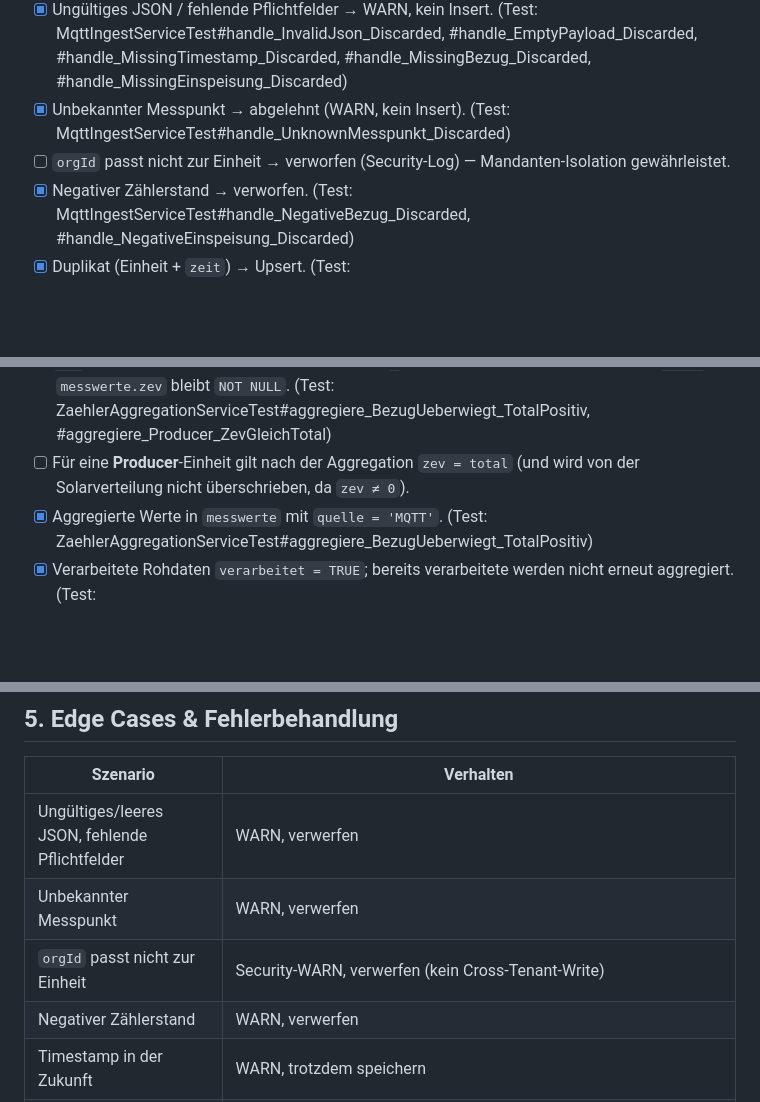
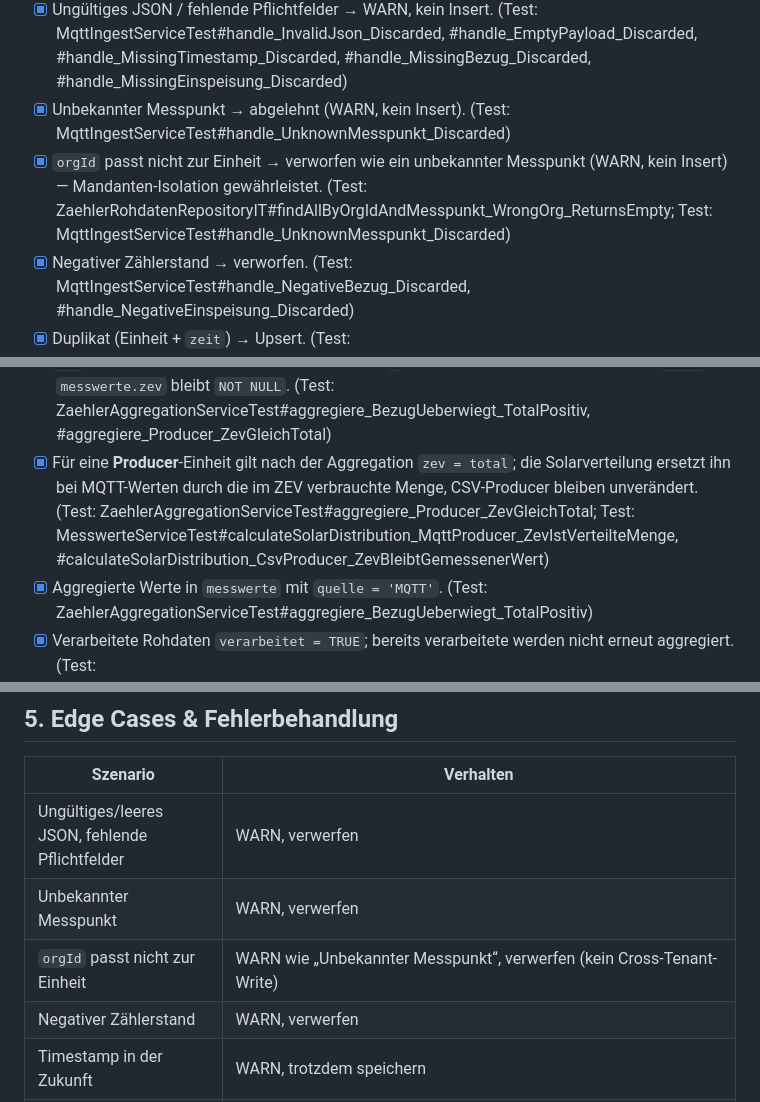
Before and after one commit to ursnacht/ZEV, a Markdown page: Specs/MQTT-Integration.md, 3 parts joined by grey strips. Drawn GitHub-style; blank space fills up the shorter version.

```diff
--- a/Specs/MQTT-Integration.md
+++ b/Specs/MQTT-Integration.md
@@ -260,7 +261,7 @@ Die Smartmeter im Nachbarhaus tragen einen **gPlugK** (Auslesekopf für die Kund
 * [x] Gültige Nachricht → Zeile in `zaehler_rohdaten` mit korrektem `org_id` + `einheit_id` (aufgelöst über `messpunkt`) und den absoluten Ständen. (Test: MqttIngestServiceTest#handle_ValidMessage_SavesRohdaten)
 * [x] Ungültiges JSON / fehlende Pflichtfelder → WARN, kein Insert. (Test: MqttIngestServiceTest#handle_InvalidJson_Discarded, #handle_EmptyPayload_Discarded, #handle_MissingTimestamp_Discarded, #handle_MissingBezug_Discarded, #handle_MissingEinspeisung_Discarded)
 * [x] Unbekannter Messpunkt → abgelehnt (WARN, kein Insert). (Test: MqttIngestServiceTest#handle_UnknownMesspunkt_Discarded)
-* [ ] `orgId` passt nicht zur Einheit → verworfen (Security-Log) — Mandanten-Isolation gewährleistet.
+* [x] `orgId` passt nicht zur Einheit → verworfen wie ein unbekannter Messpunkt (WARN, kein Insert) — Mandanten-Isolation gewährleistet. (Test: ZaehlerRohdatenRepositoryIT#findAllByOrgIdAndMesspunkt_WrongOrg_ReturnsEmpty; Test: MqttIngestServiceTest#handle_UnknownMesspunkt_Discarded)
 * [x] Negativer Zählerstand → verworfen. (Test: MqttIngestServiceTest#handle_NegativeBezug_Discarded, #handle_NegativeEinspeisung_Discarded)
 * [x] Duplikat (Einheit + `zeit`) → Upsert. (Test: MqttIngestServiceTest#handle_DuplicateEinheitAndZeit_UpdatesInsteadOfInsert)
 * [ ] Nach Broker-Abbruch automatischer Reconnect.
@@ -269,7 +270,7 @@ Die Smartmeter im Nachbarhaus tragen einen **gPlugK** (Auslesekopf für die Kund
 * [ ] Job läuft um :05, :20, :35, :50; verarbeitet werden die quartalsgenauen Intervalle (:00–:15, :15–:30, …); `ΔBezug`/`ΔEinspeisung` je Register korrekt als **Differenz** gebildet.
 * [x] `total = ΔBezug − ΔEinspeisung` korrekt vorzeichenbehaftet (Bezug → positiv, Einspeisung → negativ). (Test: ZaehlerAggregationServiceTest#aggregiere_BezugUeberwiegt_TotalPositiv, #aggregiere_EinspeisungUeberwiegt_TotalNegativ)
 * [x] `zev` wird beim MQTT-Ingest für **Consumer** auf `0` gesetzt (Sentinel), für **Producer** auf `total`; `messwerte.zev` bleibt `NOT NULL`. (Test: ZaehlerAggregationServiceTest#aggregiere_BezugUeberwiegt_TotalPositiv, #aggregiere_Producer_ZevGleichTotal)
-* [ ] Für eine **Producer**-Einheit gilt nach der Aggregation `zev = total` (und wird von der Solarverteilung nicht überschrieben, da `zev ≠ 0`).
+* [x] Für eine **Producer**-Einheit gilt nach der Aggregation `zev = total`; die Solarverteilung ersetzt ihn bei MQTT-Werten durch die im ZEV verbrauchte Menge, CSV-Producer bleiben unverändert. (Test: ZaehlerAggregationServiceTest#aggregiere_Producer_ZevGleichTotal; Test: MesswerteServiceTest#calculateSolarDistribution_MqttProducer_ZevIstVerteilteMenge, #calculateSolarDistribution_CsvProducer_ZevBleibtGemessenerWert)
 * [x] Aggregierte Werte in `messwerte` mit `quelle = 'MQTT'`. (Test: ZaehlerAggregationServiceTest#aggregiere_BezugUeberwiegt_TotalPositiv)
 * [x] Verarbeitete Rohdaten `verarbeitet = TRUE`; bereits verarbeitete werden nicht erneut aggregiert. (Test: ZaehlerAggregationServiceTest#aggregiere_ProcessedInterval_MarkiertRohdatenVerarbeitet, ZaehlerRohdatenRepositoryIT#markVerarbeitet_MarksRowsUpToBoundary, ZaehlerRohdatenRepositoryIT#findEinheitIdsWithUnverarbeitet_ReturnsOnlyUnprocessed)
 * [x] Leeres Intervall (keine neue Meldung) → kein `messwerte`-Eintrag (kein Nullwert). (Test: ZaehlerAggregationServiceTest#aggregiere_LeeresIntervall_KeinEintrag)
@@ -331,7 +332,7 @@ Die Smartmeter im Nachbarhaus tragen einen **gPlugK** (Auslesekopf für die Kund
 |----------|-----------|
 | Ungültiges/leeres JSON, fehlende Pflichtfelder | WARN, verwerfen |
 | Unbekannter Messpunkt | WARN, verwerfen |
-| `orgId` passt nicht zur Einheit | Security-WARN, verwerfen (kein Cross-Tenant-Write) |
+| `orgId` passt nicht zur Einheit | WARN wie „Unbekannter Messpunkt“, verwerfen (kein Cross-Tenant-Write) |
 | Negativer Zählerstand | WARN, verwerfen |
 | Timestamp in der Zukunft | WARN, trotzdem speichern |
 | Duplikat (Einheit + `zeit`) | Upsert |
```
Also changed, not shown: other parts of Specs/MQTT-Integration.md (+8 -2 lines).
